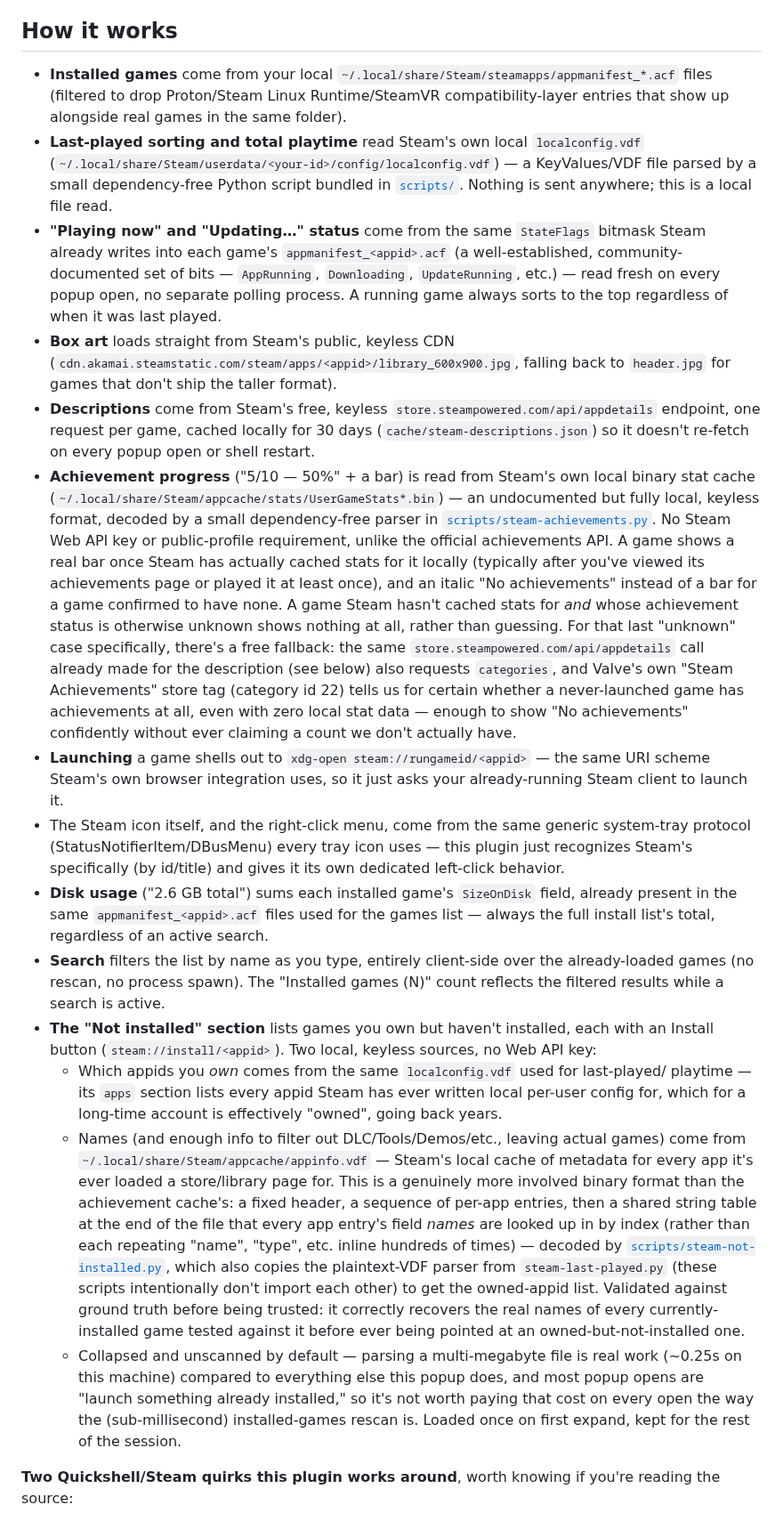
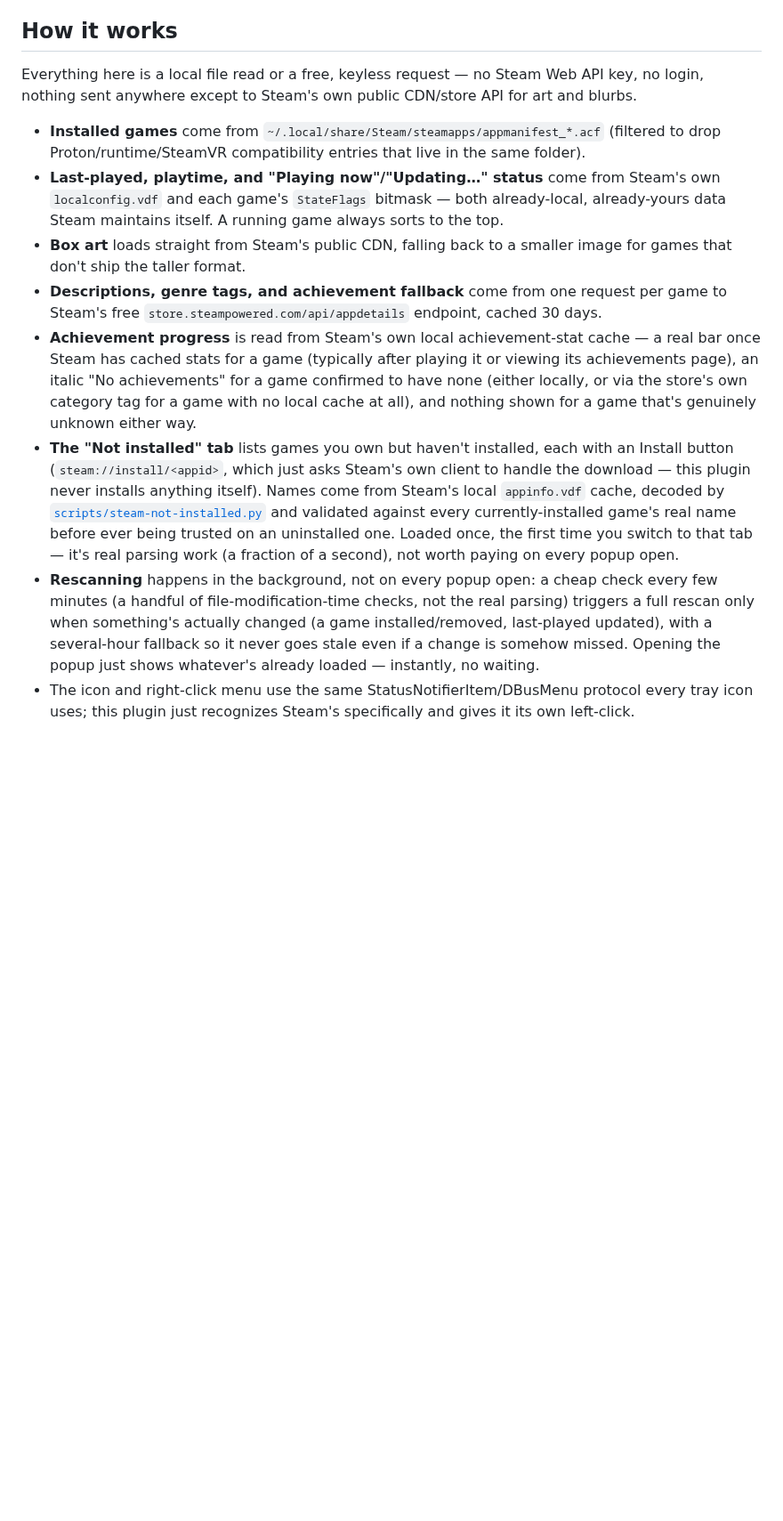
Before and after one commit to AlanOne/omarchy-plugin-steam-launcher, a Markdown page: README.md, the part around one of its changes. Shown at 89% size. GitHub-like rendering; blank space fills up the shorter version.

```diff
--- a/README.md
+++ b/README.md
@@ -20,74 +18,35 @@ This plugin gives left-click something worth doing instead: a real launcher.
 
 ## How it works
 
-- **Installed games** come from your local `~/.local/share/Steam/steamapps/appmanifest_*.acf`
-  files (filtered to drop Proton/Steam Linux Runtime/SteamVR compatibility-layer entries
-  that show up alongside real games in the same folder).
-- **Last-played sorting and total playtime** read Steam's own local `localconfig.vdf`
-  (`~/.local/share/Steam/userdata/<your-id>/config/localconfig.vdf`) — a KeyValues/VDF file
-  parsed by a small dependency-free Python script bundled in [`scripts/`](scripts). Nothing
-  is sent anywhere; this is a local file read.
-- **"Playing now" and "Updating…" status** come from the same `StateFlags` bitmask Steam
-  already writes into each game's `appmanifest_<appid>.acf` (a well-established, community-
-  documented set of bits — `AppRunning`, `Downloading`, `UpdateRunning`, etc.) — read fresh
-  on every popup open, no separate polling process. A running game always sorts to the top
-  regardless of when it was last played.
-- **Box art** loads straight from Steam's public, keyless CDN
-  (`cdn.akamai.steamstatic.com/steam/apps/<appid>/library_600x900.jpg`, falling back to
-  `header.jpg` for games that don't ship the taller format).
-- **Descriptions** come from Steam's free, keyless `store.steampowered.com/api/appdetails`
-  endpoint, one request per game, cached locally for 30 days (`cache/steam-descriptions.json`)
-  so it doesn't re-fetch on every popup open or shell restart.
-- **Achievement progress** ("5/10 — 50%" + a bar) is read from Steam's own local binary
-  stat cache (`~/.local/share/Steam/appcache/stats/UserGameStats*.bin`) — an undocumented but
-  fully local, keyless format, decoded by a small dependency-free parser in
-  [`scripts/steam-achievements.py`](scripts/steam-achievements.py). No Steam Web API key or
-  public-profile requirement, unlike the official achievements API. A game shows a real bar
-  once Steam has actually cached stats for it locally (typically after you've viewed its
-  achievements page or played it at least once), and an italic "No achievements" instead of a
-  bar for a game confirmed to have none. A game Steam hasn't cached stats for *and* whose
-  achievement status is otherwise unknown shows nothing at all, rather than guessing.
-  For that last "unknown" case specifically, there's a free fallback: the same
-  `store.steampowered.com/api/appdetails` call already made for the description (see below)
-  also requests `categories`, and Valve's own "Steam Achievements" store tag (category id 22)
-  tells us for certain whether a never-launched game has achievements at all, even with zero
-  local stat data — enough to show "No achievements" confidently without ever claiming a
-  count we don't actually have.
-- **Launching** a game shells out to `xdg-open steam://rungameid/<appid>` — the same URI
-  scheme Steam's own browser integration uses, so it just asks your already-running Steam
-  client to launch it.
-- The Steam icon itself, and the right-click menu, come from the same generic system-tray
-  protocol (StatusNotifierItem/DBusMenu) every tray icon uses — this plugin just recognizes
-  Steam's specifically (by id/title) and gives it its own dedicated left-click behavior.
-- **Disk usage** ("2.6 GB total") sums each installed game's `SizeOnDisk` field, already
-  present in the same `appmanifest_<appid>.acf` files used for the games list — always the
-  full install list's total, regardless of an active search.
-- **Search** filters the list by name as you type, entirely client-side over the
-  already-loaded games (no rescan, no process spawn). The "Installed games (N)" count
-  reflects the filtered results while a search is active.
-- **The "Not installed" section** lists games you own but haven't installed, each with an
-  Install button (`steam://install/<appid>`). Two local, keyless sources, no Web API key:
-  - Which appids you *own* comes from the same `localconfig.vdf` used for last-played/
-    playtime — its `apps` section lists every appid Steam has ever written local per-user
-    config for, which for a long-time account is effectively "owned", going back years.
-  - Names (and enough info to filter out DLC/Tools/Demos/etc., leaving actual games) come
-    from `~/.local/share/Steam/appcache/appinfo.vdf` — Steam's local cache of metadata for
-    every app it's ever loaded a store/library page for. This is a genuinely more involved
-    binary format than the achievement cache's: a fixed header, a sequence of per-app
-    entries, then a shared string table at the end of the file that every app entry's field
-    *names* are looked up in by index (rather than each repeating "name", "type", etc.
-    inline hundreds of times) — decoded by
-    [`scripts/steam-not-installed.py`](scripts/steam-not-installed.py), which also copies
-    the plaintext-VDF parser from `steam-last-played.py` (these scripts intentionally don't
-    import each other) to get the owned-appid list. Validated against ground truth before
-    being trusted: it correctly recovers the real names of every currently-installed game
-    tested against it before ever being pointed at an owned-but-not-installed one.
-  - Collapsed and unscanned by default — parsing a multi-megabyte file is real work (~0.25s
-    on this machine) compared to everything else this popup does, and most popup opens are
-    "launch something already installed," so it's not worth paying that cost on every open
-    the way the (sub-millisecond) installed-games rescan is. Loaded once on first expand,
-    kept for the rest of the session.
+Everything here is a local file read or a free, keyless request — no Steam Web API key, no
+login, nothing sent anywhere except to Steam's own public CDN/store API for art and blurbs.
 
-**Two Quickshell/Steam quirks this plugin works around**, worth knowing if you're reading
-the source:
+- **Installed games** come from `~/.local/share/Steam/steamapps/appmanifest_*.acf` (filtered
+  to drop Proton/runtime/SteamVR compatibility entries that live in the same folder).
+- **Last-played, playtime, and "Playing now"/"Updating…" status** come from Steam's own
+  `localconfig.vdf` and each game's `StateFlags` bitmask — both already-local, already-yours
+  data Steam maintains itself. A running game always sorts to the top.
+- **Box art** loads straight from Steam's public CDN, falling back to a smaller image for
+  games that don't ship the taller format.
+- **Descriptions, genre tags, and achievement fallback** come from one request per game to
+  Steam's free `store.steampowered.com/api/appdetails` endpoint, cached 30 days.
+- **Achievement progress** is read from Steam's own local achievement-stat cache — a real bar
+  once Steam has cached stats for a game (typically after playing it or viewing its
+  achievements page), an italic "No achievements" for a game confirmed to have none (either
+  locally, or via the store's own category tag for a game with no local cache at all), and
+  nothing shown for a game that's genuinely unknown either way.
+- **The "Not installed" tab** lists games you own but haven't installed, each with an Install
+  button (`steam://install/<appid>`, which just asks Steam's own client to handle the
+  download — this plugin never installs anything itself). Names come from Steam's local
+  `appinfo.vdf` cache, decoded by [`scripts/steam-not-installed.py`](scripts/steam-not-installed.py)
+  and validated against every currently-installed game's real name before ever being trusted
+  on an uninstalled one. Loaded once, the first time you switch to that tab — it's real
+  parsing work (a fraction of a second), not worth paying on every popup open.
+- **Rescanning** happens in the background, not on every popup open: a cheap check every few
+  minutes (a handful of file-modification-time checks, not the real parsing) triggers a full
+  rescan only when something's actually changed (a game installed/removed, last-played
+  updated), with a several-hour fallback so it never goes stale even if a change is somehow
+  missed. Opening the popup just shows whatever's already loaded — instantly, no waiting.
+- The icon and right-click menu use the same StatusNotifierItem/DBusMenu protocol every tray
+  icon uses; this plugin just recognizes Steam's specifically and gives it its own left-click.
 
```
Also changed, not shown: other parts of README.md (+49 -73 lines), preview.png.
